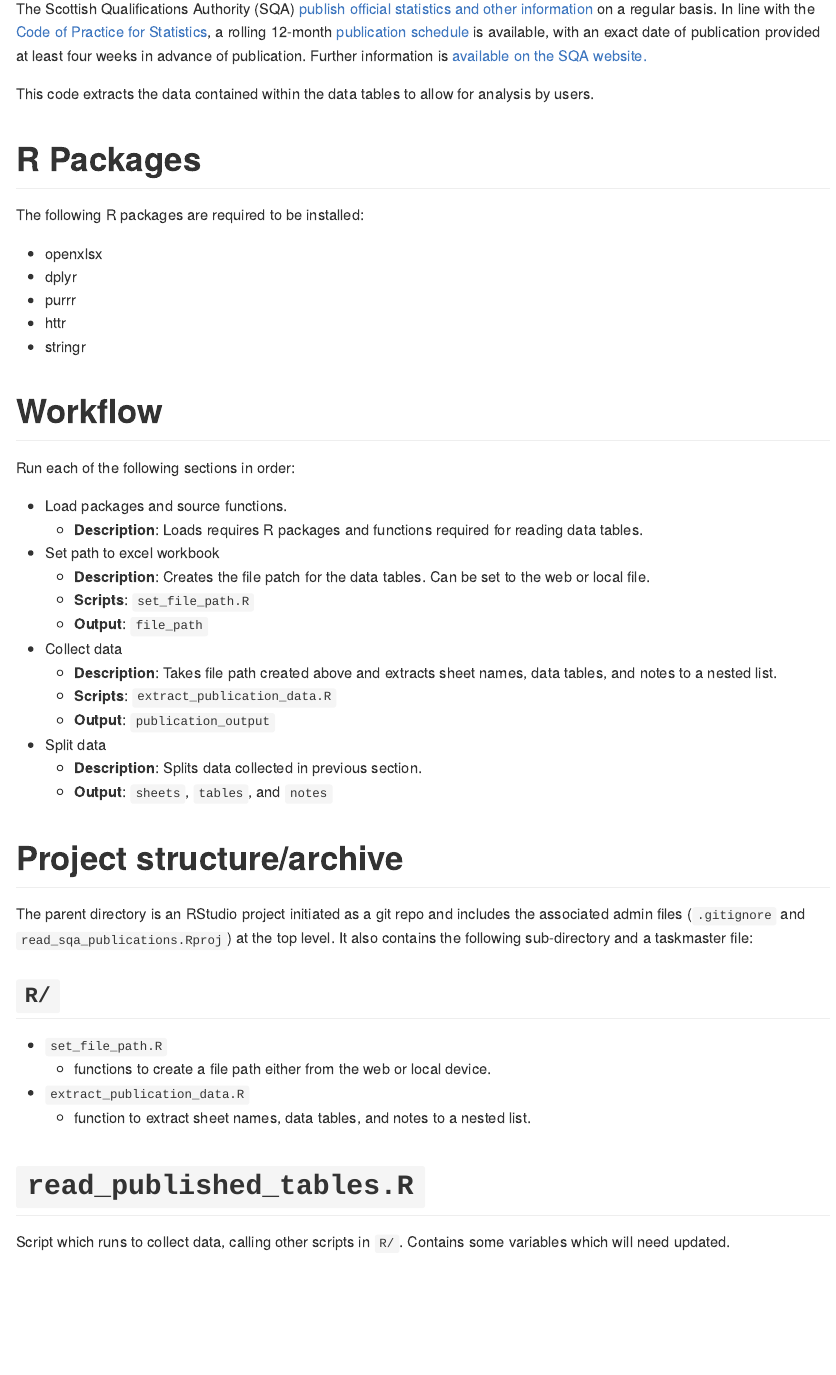
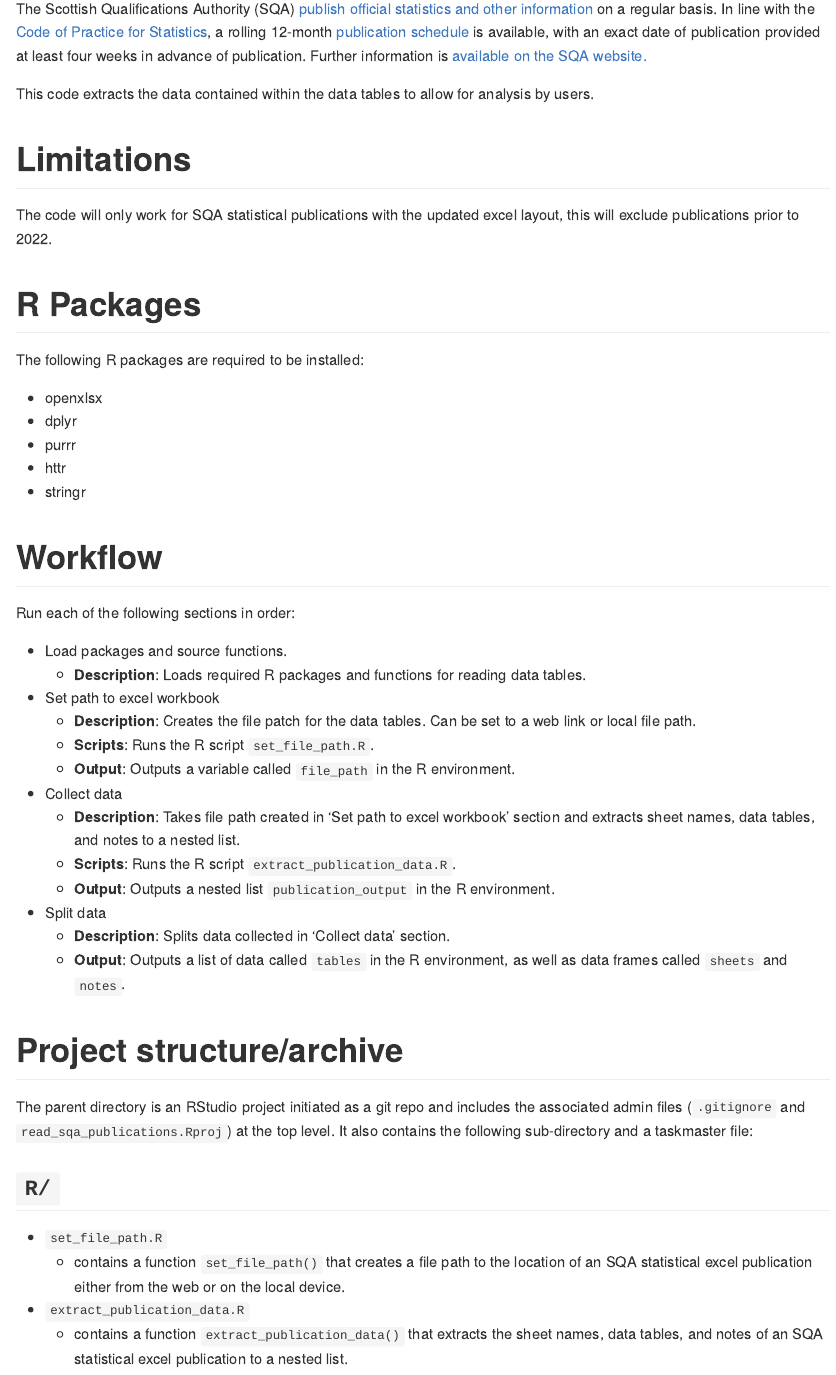
Before and after one commit to RMac4/read_sqa_publications, an R Markdown document (README.Rmd): the page in a window 1100 px wide, from 240 px down. The pictures show the output file README.md that the author committed with the source, drawn offline in the style of GitHub.

Commit message:
Updates to documentation

```diff
--- a/README.Rmd
+++ b/README.Rmd
@@ -15,6 +15,10 @@ The Scottish Qualifications Authority (SQA) [publish official statistics and oth
 
 This code extracts the data contained within the data tables to allow for analysis by users.
 
+# Limitations
+
+The code will only work for SQA statistical publications with the updated excel layout, this will exclude publications prior to 2022.
+
 # R Packages
 
 The following R packages are required to be installed:
@@ -30,18 +34,18 @@ The following R packages are required to be installed:
 Run each of the following sections in order:
 
 -   Load packages and source functions.
-    -   **Description**: Loads requires R packages and functions required for reading data tables.
+    -   **Description**: Loads required R packages and functions for reading data tables.
 -   Set path to excel workbook
-    -   **Description**: Creates the file patch for the data tables. Can be set to the web or local file.
-    -   **Scripts**: `set_file_path.R`
-    -   **Output**: `file_path`
+    -   **Description**: Creates the file patch for the data tables. Can be set to a web link or local file path.
+    -   **Scripts**: Runs the R script `set_file_path.R`.
+    -   **Output**: Outputs a variable called `file_path` in the R environment.
 -   Collect data
-    -   **Description**: Takes file path created above and extracts sheet names, data tables, and notes to a nested list.
-    -   **Scripts**: `extract_publication_data.R`
-    -   **Output**: `publication_output`
+    -   **Description**: Takes file path created in 'Set path to excel workbook' section and extracts sheet names, data tables, and notes to a nested list.
+    -   **Scripts**: Runs the R script `extract_publication_data.R`.
+    -   **Output**: Outputs a nested list `publication_output` in the R environment.
 -   Split data
-    -   **Description**: Splits data collected in previous section.
-    -   **Output**: `sheets`, `tables`, and `notes`
+    -   **Description**: Splits data collected in 'Collect data' section.
+    -   **Output**: Outputs a list of data called `tables` in the R environment, as well as data frames called `sheets` and `notes`.
 
 # Project structure/archive
 
@@ -50,10 +54,10 @@ The parent directory is an RStudio project initiated as a git repo and includes
 ## `R/`
 
 -   `set_file_path.R`
-    -   functions to create a file path either from the web or local device.
+    -   contains a function `set_file_path()` that creates a file path to the location of an SQA statistical excel publication either from the web or on the local device.
 -   `extract_publication_data.R`
-    -   function to extract sheet names, data tables, and notes to a nested list.
+    -   contains a function `extract_publication_data()` that extracts the sheet names, data tables, and notes of an SQA statistical excel publication to a nested list.
 
-# `read_published_tables.R`
+## `read_published_tables.R`
 
 Script which runs to collect data, calling other scripts in `R/`. Contains some variables which will need updated.
```
Also changed, not shown: R/set_file_path.R (+2 -0 lines), read_published_tables.R (+2 -1 lines), README.md.
